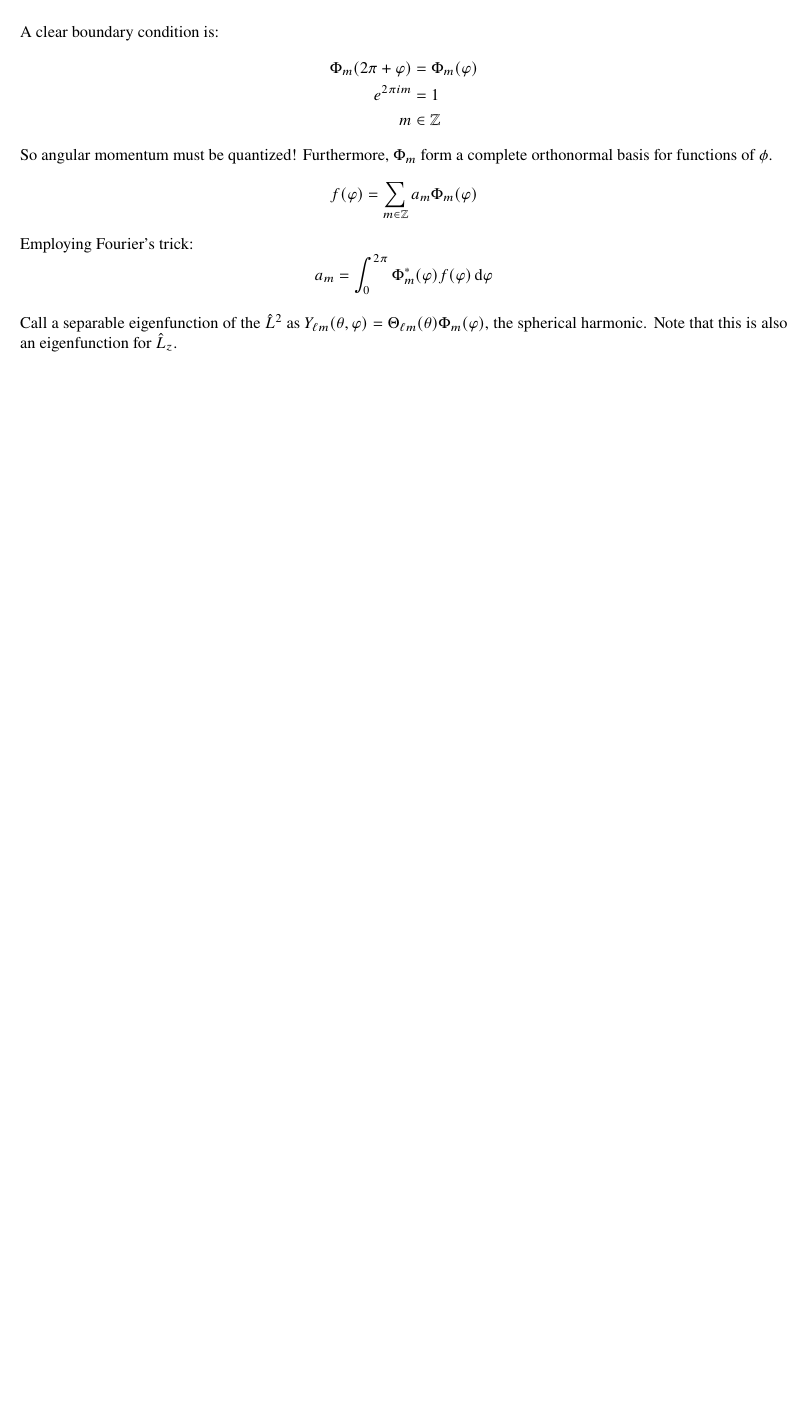
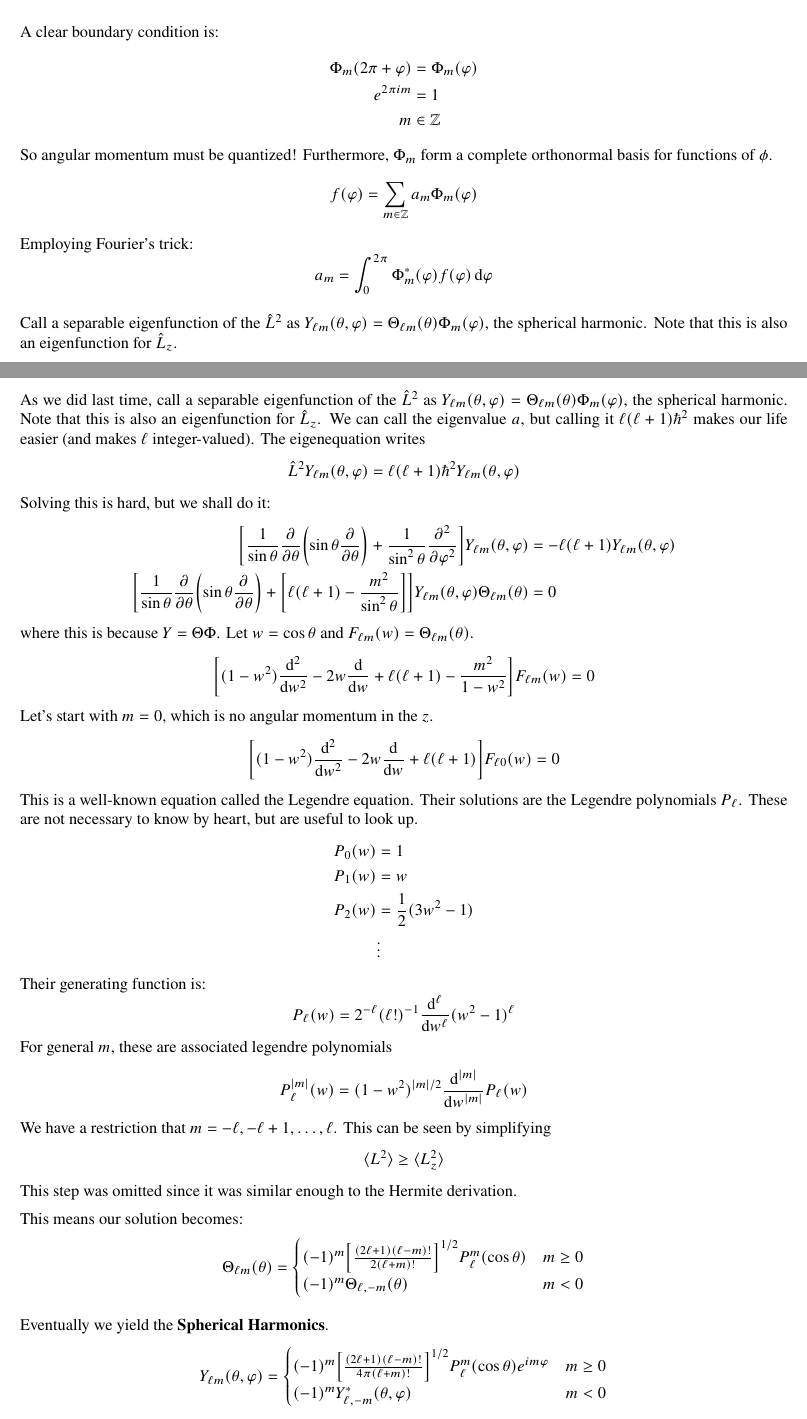
Before and after one commit to girantinas/my-notes, a LaTeX document (PHYS137A/lectures.tex, which reads PHYS137A/Lectures/lecture21.tex): part of page 57 of 57 before the commit and two parts of pages 57 and 58 of 59 after it, the two joined at a grey line, cut so that both start at the same text, the shorter picture padded with empty space. Compiled offline with pdfLaTeX.

Commit message:
more physics

```diff
--- /dev/null
+++ b/PHYS137A/Lectures/lecture21.tex
@@ -0,0 +1,46 @@
+\section{Lecture 20: Angular Momentum, Part 3}
+
+As we did last time, call a separable eigenfunction of the $\hat{L}^2$ as $Y_{\ell m}(\theta, \varphi) = \Theta_{\ell m}(\theta) \Phi_m(\varphi)$, the spherical harmonic. Note that this is
+also an eigenfunction for $\hat{L}_z$. We can call the eigenvalue $a$, but calling it $\ell(\ell + 1)\hbar^2$ makes our life easier (and makes $\ell$ integer-valued).
+The eigenequation writes
+\[ \hat{L}^2 Y_{\ell m}(\theta, \varphi) = \ell(\ell + 1) \hbar^2 Y_{\ell m}(\theta, \varphi) \]
+Solving this is hard, but we shall do it:
+\begin{align*}
+    \qty[\frac{1}{\sin \theta} \pdv{}{\theta} \qty(\sin \theta \pdv{}{\theta}) + \frac{1}{\sin^2 \theta} \pdv{^2}{\varphi^2}] Y_{\ell m}(\theta, \varphi) &= - \ell(\ell + 1) Y_{\ell m}(\theta, \varphi) \\
+    \qty[\frac{1}{\sin \theta} \pdv{}{\theta} \qty(\sin \theta \pdv{}{\theta}) + \qty[\ell(\ell + 1) - \frac{m^2}{\sin^2 \theta}]] Y_{\ell m}(\theta, \varphi) \Theta_{\ell m}(\theta) &= 0
+\end{align*}
+where this is because $Y = \Theta \Phi$. Let $w = \cos \theta$ and $F_{\ell m}(w) = \Theta_{\ell m}(\theta)$.
+\[ \qty[(1 - w^2) \dv{^2}{w^2} - 2w \dv{}{w} + \ell(\ell + 1) - \frac{m^2}{1 - w^2}] F_{\ell m}(w) = 0 \]
+Let's start with $m = 0$, which is no angular momentum in the $z$.
+\[ \qty[(1 - w^2) \dv{^2}{w^2} - 2w \dv{}{w} + \ell(\ell + 1)] F_{\ell 0}(w) = 0 \]
+This is a well-known equation called the Legendre equation. Their solutions are the Legendre polynomials $P_{\ell}$. These are not
+necessary to know by heart, but are useful to look up.
+\begin{align*}
+    P_0(w) &= 1 \\
+    P_1(w) &= w \\
+    P_2(w) &= \frac{1}{2}(3w^2 - 1) \\
+    &\vdots
+\end{align*}
+Their generating function is:
+\[ P_{\ell}(w) = 2^{-\ell} (\ell!)^{-1} \frac{\dd{^{\ell}}}{\dd{w^{\ell}}} (w^2 - 1)^{\ell} \]
+For general $m$, these are associated legendre polynomials
+\[ P_{\ell}^{|m|}(w) = (1 - w^2)^{|m|/2} \dv{^{|m|}}{w^{|m|}} P_{\ell}(w)\]
+We have a restriction that $m = - \ell, -\ell + 1, \dots, \ell$. This can be seen by simplifying
+\[ \langle L^2 \rangle \geq \langle L_z^2 \rangle \]
+This step was omitted since it was similar enough to the Hermite derivation.
+
+This means our solution becomes:
+\begin{align*}
+    \Theta_{\ell m}(\theta) &= \begin{cases}
+        (-1)^m \qty[\frac{(2 \ell + 1)(\ell - m)!}{2(\ell + m)!}]^{1/2} P_{\ell}^m(\cos \theta) & m \geq 0 \\
+        (-1)^m \Theta_{\ell, -m}(\theta) & m < 0
+    \end{cases}
+\end{align*}
+
+Eventually we yield the \textbf{Spherical Harmonics}.
+\begin{align*}
+    Y_{\ell m}(\theta, \varphi) &= \begin{cases}
+        (-1)^m \qty[\frac{(2 \ell + 1)(\ell - m)!}{4 \pi (\ell + m)!}]^{1/2} P_{\ell}^m (\cos \theta) e^{i m \varphi} & m \geq 0 \\
+        (-1)^m Y_{\ell, -m}^*(\theta, \varphi) & m < 0
+    \end{cases}
+\end{align*}
```
Also changed, not shown: PHYS137A/Lectures/lecture1.tex (+1 -1 lines), PHYS137A/Lectures/lecture2.tex (+1 -1 lines), PHYS137A/Lectures/lecture20.tex (+1 -1 lines), PHYS137A/lectures.tex (+1 -0 lines), PHYS137A/Lectures/lecture21.tex (13 more changed lines).
